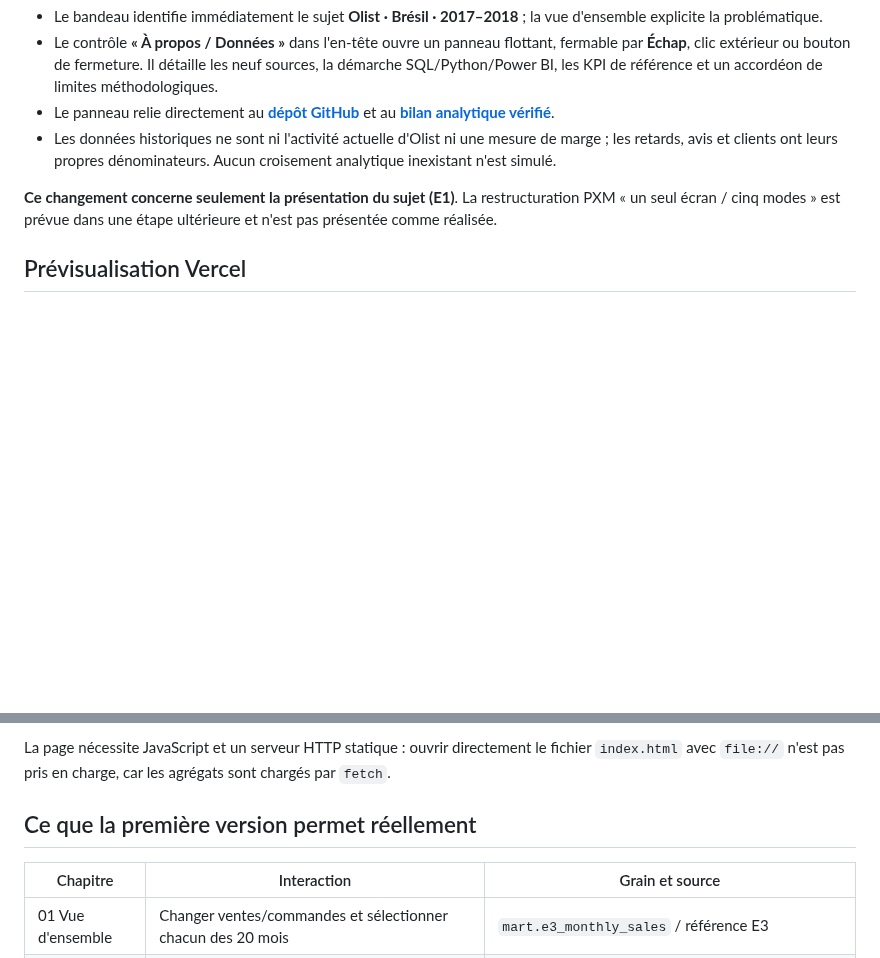
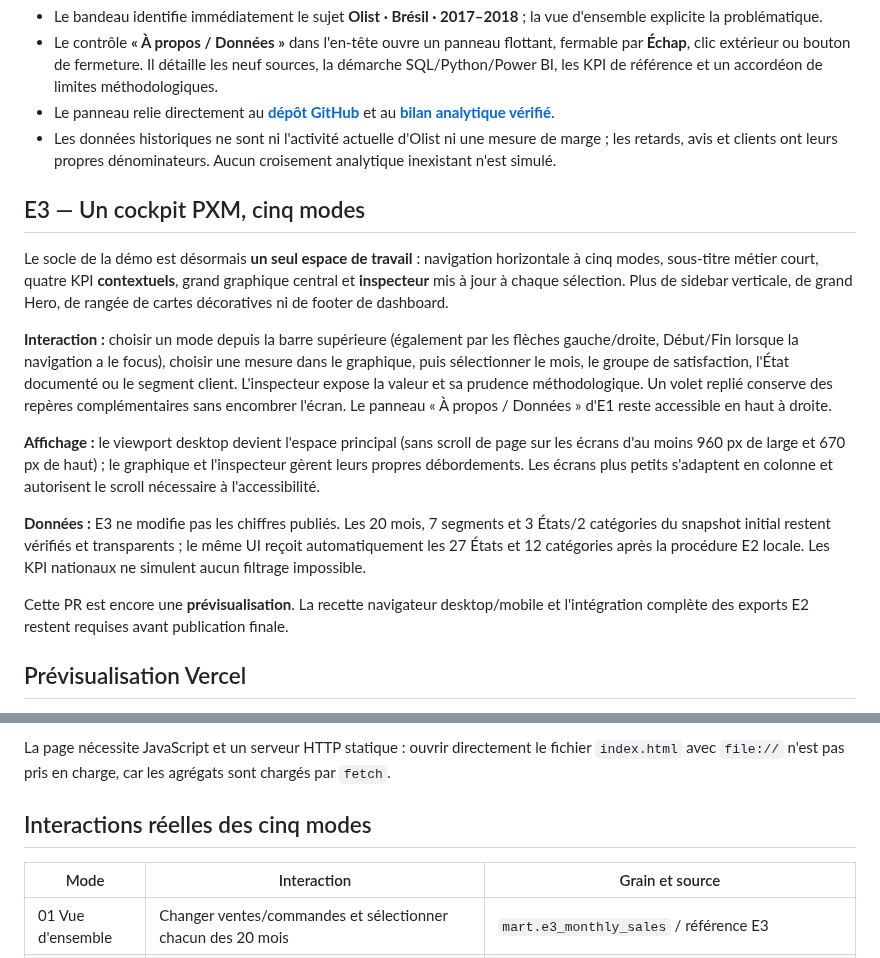
Before and after one commit to sogoyou8/commerce-360, a Markdown page: demo/README.md, 2 parts joined by grey strips. Rendered like a GitHub page; blank space fills up the shorter version.

Commit message:
docs(demo): E3 expliquer le cockpit PXM unifié et sa recette responsive

```diff
--- a/demo/README.md
+++ b/demo/README.md
@@ -13,7 +13,17 @@ Commerce 360 est une **étude de cas Data Analyst indépendante** sur neuf sourc
 - Le panneau relie directement au **[dépôt GitHub](https://github.com/sogoyou8/commerce-360)** et au **[bilan analytique vérifié](../docs/e8-bilan.md)**.
 - Les données historiques ne sont ni l'activité actuelle d'Olist ni une mesure de marge ; les retards, avis et clients ont leurs propres dénominateurs. Aucun croisement analytique inexistant n'est simulé.
 
-**Ce changement concerne seulement la présentation du sujet (E1)**. La restructuration PXM « un seul écran / cinq modes » est prévue dans une étape ultérieure et n'est pas présentée comme réalisée.
+## E3 — Un cockpit PXM, cinq modes
+
+Le socle de la démo est désormais **un seul espace de travail** : navigation horizontale à cinq modes, sous-titre métier court, quatre KPI **contextuels**, grand graphique central et **inspecteur** mis à jour à chaque sélection. Plus de sidebar verticale, de grand Hero, de rangée de cartes décoratives ni de footer de dashboard.
+
+**Interaction :** choisir un mode depuis la barre supérieure (également par les flèches gauche/droite, Début/Fin lorsque la navigation a le focus), choisir une mesure dans le graphique, puis sélectionner le mois, le groupe de satisfaction, l'État documenté ou le segment client. L'inspecteur expose la valeur et sa prudence méthodologique. Un volet replié conserve des repères complémentaires sans encombrer l'écran. Le panneau « À propos / Données » d'E1 reste accessible en haut à droite.
+
+**Affichage :** le viewport desktop devient l'espace principal (sans scroll de page sur les écrans d'au moins 960 px de large et 670 px de haut) ; le graphique et l'inspecteur gèrent leurs propres débordements. Les écrans plus petits s'adaptent en colonne et autorisent le scroll nécessaire à l'accessibilité.
+
+**Données :** E3 ne modifie pas les chiffres publiés. Les 20 mois, 7 segments et 3 États/2 catégories du snapshot initial restent vérifiés et transparents ; le même UI reçoit automatiquement les 27 États et 12 catégories après la procédure E2 locale. Les KPI nationaux ne simulent aucun filtrage impossible.
+
+Cette PR est encore une **prévisualisation**. La recette navigateur desktop/mobile et l'intégration complète des exports E2 restent requises avant publication finale.
 
 ## Prévisualisation Vercel
 
@@ -35,9 +45,9 @@ Ouvrir **http://localhost:8000**. Si la branche est déjà locale, utiliser `git
 
 La page nécessite JavaScript et un serveur HTTP statique : ouvrir directement le fichier `index.html` avec `file://` n'est pas pris en charge, car les agrégats sont chargés par `fetch`.
 
-## Ce que la première version permet réellement
+## Interactions réelles des cinq modes
 
-| Chapitre | Interaction | Grain et source |
+| Mode | Interaction | Grain et source |
 |---|---|---|
 | 01 Vue d'ensemble | Changer ventes/commandes et sélectionner chacun des 20 mois | `mart.e3_monthly_sales` / référence E3 |
 | 02 Ventes | Choisir ventes/commandes et comparer janvier–août 2017 avec les mêmes mois de 2018 | Référence E3 ; **deux catégories** de tête seulement dans la version sans export |
```
